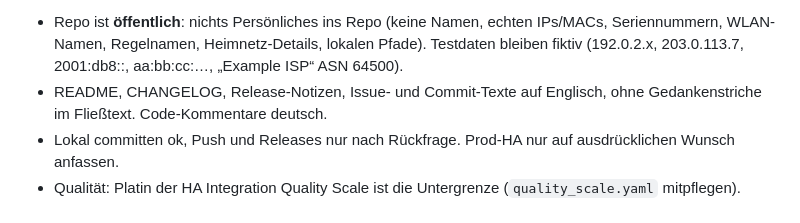
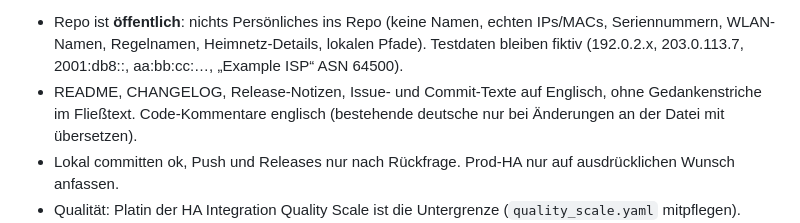
Before and after one commit to SH1FT-W/unifi-dreamrouter7, a Markdown page: CLAUDE.md, the part around the change. Rendered like a GitHub page.

Commit message:
CLAUDE.md: code comments in English
Co-Authored-By: Claude Opus 5.5 <noreply@anthropic.com>
Claude-Session: https://claude.ai/code/session_01TLmTtV1SSaFM6LuTYyp7mZ

```diff
--- a/CLAUDE.md
+++ b/CLAUDE.md
@@ -10,7 +10,7 @@ UniFi-Integration. Entwickelt und geprüft an einem UDR7 mit U7 Lite und USW Fle
   Regelnamen, Heimnetz-Details, lokalen Pfade). Testdaten bleiben fiktiv (192.0.2.x, 203.0.113.7, 2001:db8::,
   aa:bb:cc:…, „Example ISP“ ASN 64500).
 - README, CHANGELOG, Release-Notizen, Issue- und Commit-Texte auf Englisch, ohne Gedankenstriche im Fließtext.
-  Code-Kommentare deutsch.
+  Code-Kommentare englisch (bestehende deutsche nur bei Änderungen an der Datei mit übersetzen).
 - Lokal committen ok, Push und Releases nur nach Rückfrage. Prod-HA nur auf ausdrücklichen Wunsch anfassen.
 - Qualität: Platin der HA Integration Quality Scale ist die Untergrenze (`quality_scale.yaml` mitpflegen).
 - Live-Tests am echten Router nur mit dem Besitzer: harmlose Schaltbefehle (LED, Gerät suchen, freier Port) ok,
```
